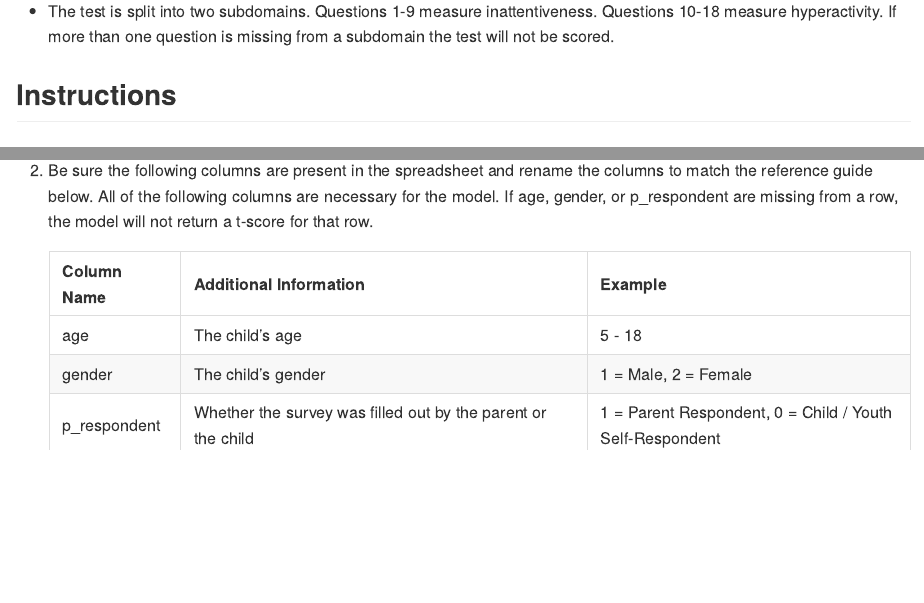
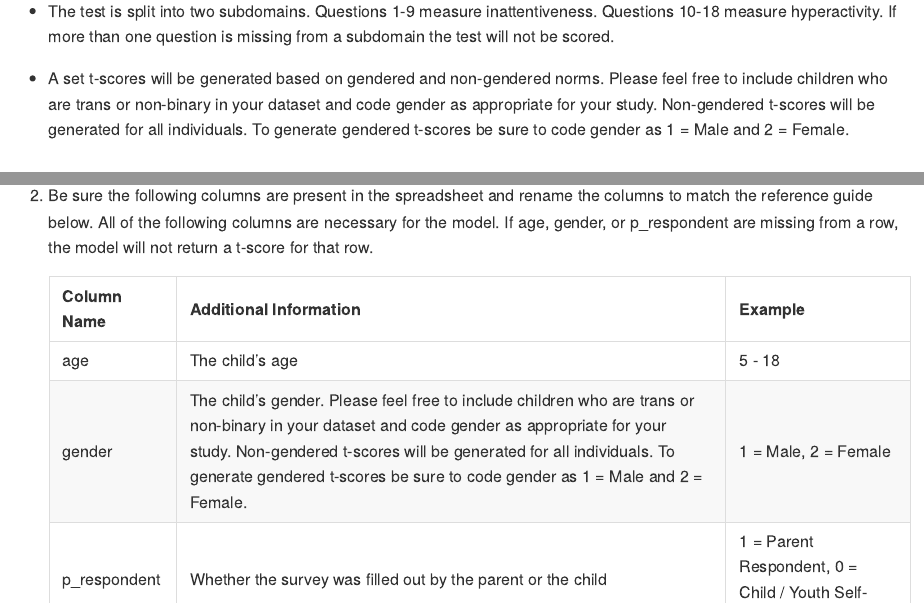
Before and after one commit to Schachar-Crosbie-Lab/SwanScorer, an R Markdown document (README.Rmd): the page in a window 1100 px wide, from 410 px down, and a second part further down, joined at a grey line. The pictures show the output file README.md that the author committed with the source, drawn offline in the style of GitHub.

Commit message:
Updated README

```diff
--- a/README.Rmd
+++ b/README.Rmd
@@ -36,6 +36,8 @@ an easy way to automatically score your SWAN tests.
 
 -   The test is split into two subdomains. Questions 1-9 measure inattentiveness. Questions 10-18 measure hyperactivity. If more than one question is missing from a subdomain the test will not be scored.
 
+-   A set t-scores will be generated based on gendered and non-gendered norms. Please feel free to include children who are trans or non-binary in your dataset and code gender as appropriate for your study. Non-gendered t-scores will be generated for all individuals. To generate gendered t-scores be sure to code gender as 1 = Male and 2 = Female.
+
 ## Instructions
 
 ### Formatting Your Data
@@ -56,7 +58,7 @@ Our first step is to prepare your raw SWAN data.
     | Column Name | Additional Information | Example |
     |-------------------|------------------------------------|-----------------|
     | age | The child's age | 5 - 18 |
-    | gender | The child's gender | 1 = Male, 2 = Female |
+    | gender | The child's gender. Please feel free to include children who are trans or non-binary in your dataset and code gender as appropriate for your study. Non-gendered t-scores will be generated for all individuals. To generate gendered t-scores be sure to code gender as 1 = Male and 2 = Female. | 1 = Male, 2 = Female  |
     | p_respondent | Whether the survey was filled out by the parent or the child | 1 = Parent Respondent, 0 = Child / Youth Self-Respondent |
     | swan1 | 1\. Give close attention to detail and avoid careless mistakes | -3 (Far Below) to 3 (Far Above) |
     | swan2 | 2\. Sustain attention on tasks and play activities | -3 (Far Below) to 3 (Far Above) |
```
Also changed, not shown: README.md.
